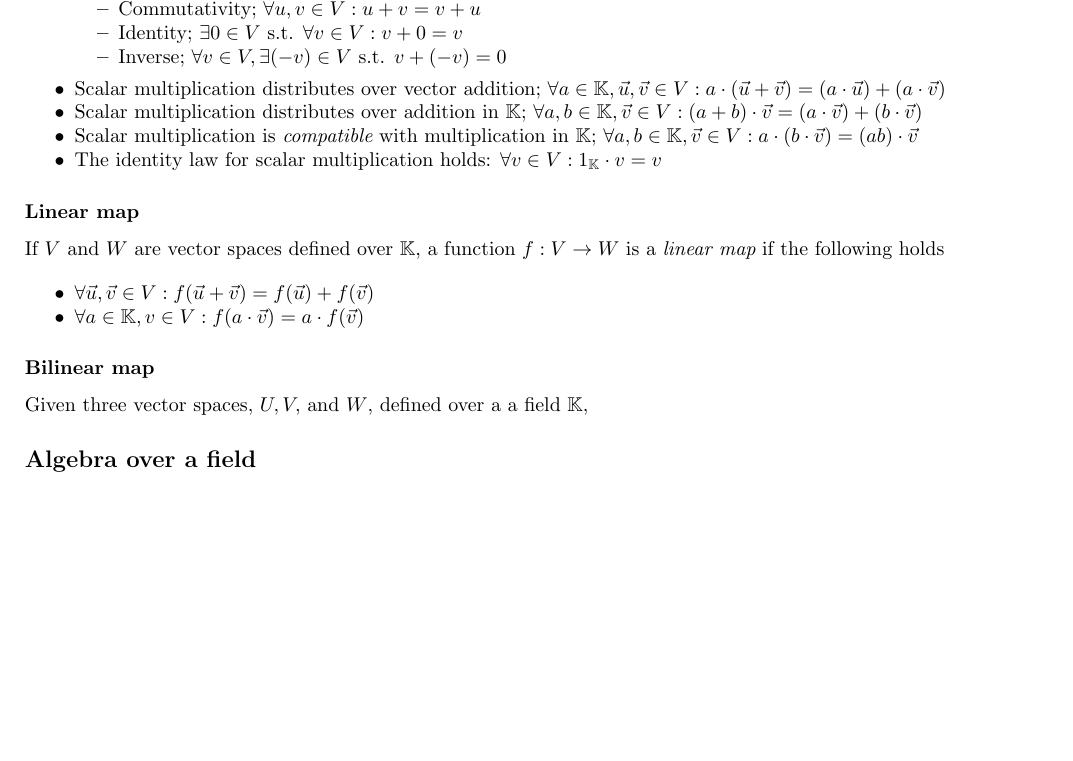
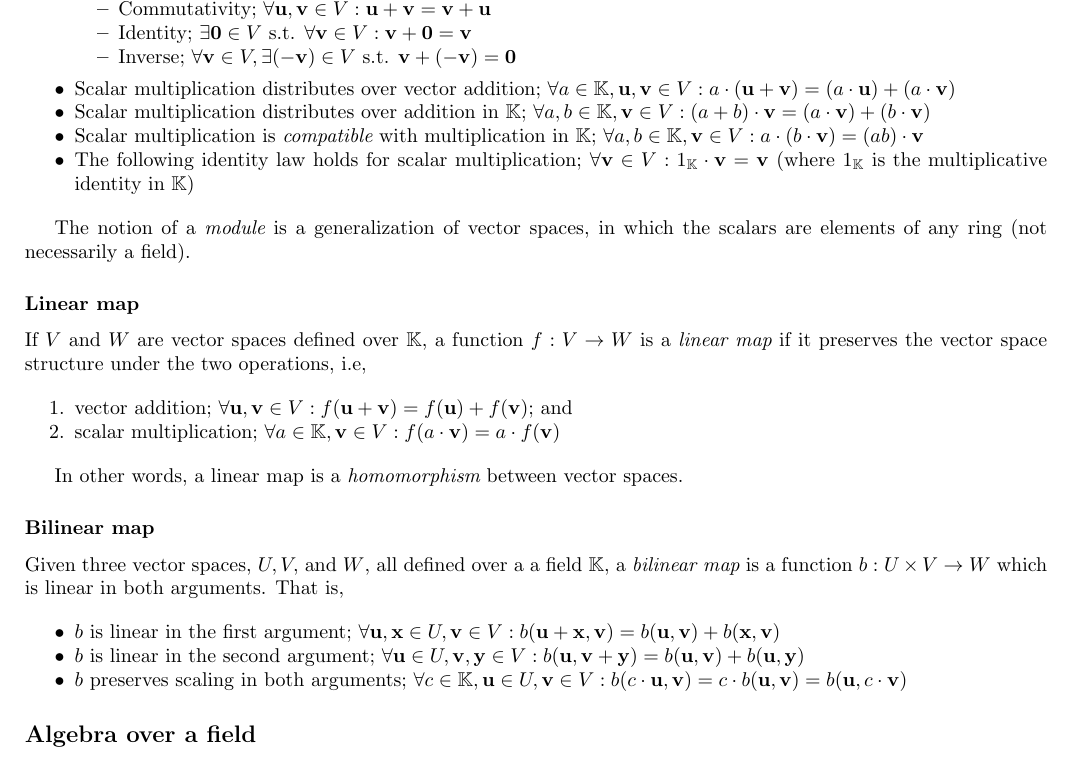
Before and after one commit to laserpants/proof-tank, a LaTeX document (20180128.tex): part of the page, cut so that both start at the same text, the shorter picture padded with empty space. Compiled offline with pdfLaTeX.

Commit message:
Write definition of bilinear map

```diff
--- a/20180128.tex
+++ b/20180128.tex
@@ -12,6 +12,15 @@
 \setlength{\parsep}{0pt}
 }{\end{itemize}}
 
+\newenvironment{enumerated}{
+\begin{enumerate}
+\setlength{\itemsep}{0pt}
+\setlength{\parskip}{0pt}
+\setlength{\parsep}{0pt}
+}{\end{enumerate}}
+
+\renewcommand{\vec}[1]{\mathbf{#1}}
+
 \begin{document}
 
 \section*{K-Algebras}
@@ -30,29 +39,39 @@ such that
   \begin{itemized}
     \item The set $V$ forms an abelian group under vector addition;
       \begin{itemized}
-        \item Associativity; $ \forall u, v, w \in V : (u + v) + w = u + (v + w) $
-        \item Commutativity; $ \forall u, v \in V : u + v = v + u $
-        \item Identity; $ \exists 0 \in V $ s.t. $ \forall v \in V : v + 0 = v $
-        \item Inverse; $ \forall v \in V, \exists (-v) \in V $ s.t. $ v + (-v) = 0 $
+        \item Associativity; $ \forall \vec{u}, \vec{v}, \vec{w} \in V : (\vec{u} + \vec{v}) + \vec{w} = \vec{u} + (\vec{v} + \vec{w}) $
+        \item Commutativity; $ \forall \vec{u}, \vec{v} \in V : \vec{u} + \vec{v} = \vec{v} + \vec{u} $
+        \item Identity; $ \exists \vec{0} \in V $ s.t. $ \forall \vec{v} \in V : \vec{v} + \vec{0} = \vec{v} $
+        \item Inverse; $ \forall \vec{v} \in V, \exists \vec{(-v)} \in V $ s.t. $ \vec{v} + \vec{(-v)} = \vec{0} $
       \end{itemized}
     \item Scalar multiplication distributes over vector addition; $ \forall a \in \mathbb{K}, \vec{u}, \vec{v} \in V : a \cdot (\vec{u} + \vec{v}) = (a \cdot \vec{u}) + (a \cdot \vec{v}) $
     \item Scalar multiplication distributes over addition in $\mathbb{K}$; $ \forall a, b \in \mathbb{K}, \vec{v} \in V : (a + b) \cdot \vec{v} = (a \cdot \vec{v}) + (b \cdot \vec{v}) $
     \item Scalar multiplication is \begin{em}compatible\end{em} with multiplication in $\mathbb{K}$; $ \forall a,b \in \mathbb{K}, \vec{v} \in V : a \cdot (b \cdot \vec{v}) = (ab) \cdot \vec{v} $
-    \item The identity law for scalar multiplication holds: $ \forall v \in V : 1_{\mathbb{K}} \cdot v = v $
+    \item The following identity law holds for scalar multiplication; $ \forall \vec{v} \in V : 1_{\mathbb{K}} \cdot \vec{v} = \vec{v} $ (where $1_{\mathbb{K}}$ is the multiplicative identity in $\mathbb{K}$)
   \end{itemized}
+
+The notion of a \begin{em}module\end{em} is a generalization of vector spaces, in which the scalars are elements of any ring (not necessarily a field).
 
 \subsubsection*{Linear map}
 
-If $V$ and $W$ are vector spaces defined over $\mathbb{K}$, a function $f : V \rightarrow W$ is a \begin{em}linear map\end{em} if the following holds
+If $V$ and $W$ are vector spaces defined over $\mathbb{K}$, a function $f : V \rightarrow W$ is a \begin{em}linear map\end{em} if it preserves the vector space structure under the two operations, i.e,
 
-  \begin{itemized}
-    \item $ \forall \vec{u}, \vec{v} \in V : f(\vec{u} + \vec{v}) = f(\vec{u}) + f(\vec{v}) $
-    \item $ \forall a \in \mathbb{K}, v \in V : f(a \cdot \vec{v}) = a \cdot f(\vec{v}) $
-  \end{itemized}
+  \begin{enumerated}
+    \item vector addition; $ \forall \vec{u}, \vec{v} \in V : f(\vec{u} + \vec{v}) = f(\vec{u}) + f(\vec{v}) $; and
+    \item scalar multiplication; $ \forall a \in \mathbb{K}, \vec{v} \in V : f(a \cdot \vec{v}) = a \cdot f(\vec{v}) $
+  \end{enumerated}
+
+In other words, a linear map is a \begin{em}homomorphism\end{em} between vector spaces.
 
 \subsubsection*{Bilinear map}
 
-Given three vector spaces, $U, V, $ and $W$, defined over a a field $\mathbb{K}$,
+Given three vector spaces, $U, V, $ and $W$, all defined over a a field $\mathbb{K}$, a \begin{em}bilinear map\end{em} is a function $b : U \times V \rightarrow W$ which is linear in both arguments. That is,
+
+  \begin{itemized}
+    \item $b$ is linear in the first argument; $ \forall \vec{u}, \vec{x} \in U, \vec{v} \in V : b(\vec{u} + \vec{x}, \vec{v}) = b(\vec{u}, \vec{v}) + b(\vec{x}, \vec{v}) $
+    \item $b$ is linear in the second argument; $ \forall \vec{u} \in U, \vec{v}, \vec{y} \in V : b(\vec{u}, \vec{v} + \vec{y}) = b(\vec{u}, \vec{v}) + b(\vec{u}, \vec{y}) $
+    \item $b$ preserves scaling in both arguments; $ \forall c \in \mathbb{K}, \vec{u} \in U, \vec{v} \in V : b(c \cdot \vec{u}, \vec{v}) = c \cdot b(\vec{u}, \vec{v}) = b(\vec{u}, c \cdot \vec{v}) $
+  \end{itemized}
 
 \subsection*{Algebra over a field}
 
```
Also changed, not shown: 20180128.pdf, 20180128.tex (2 more changed lines).
